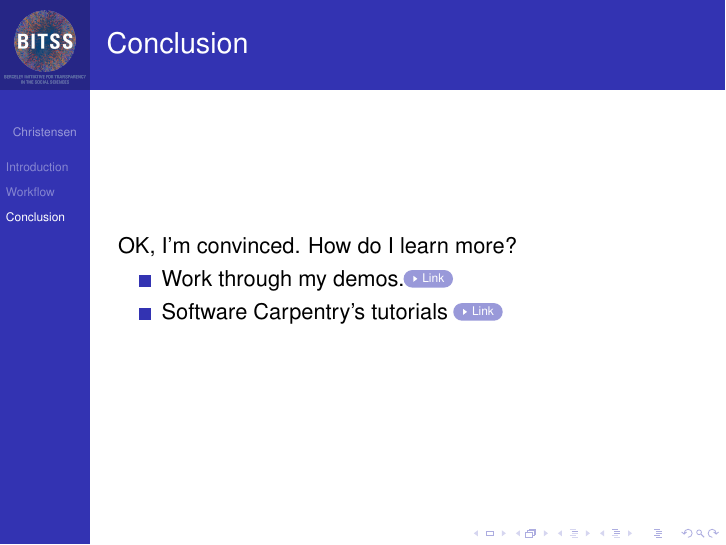
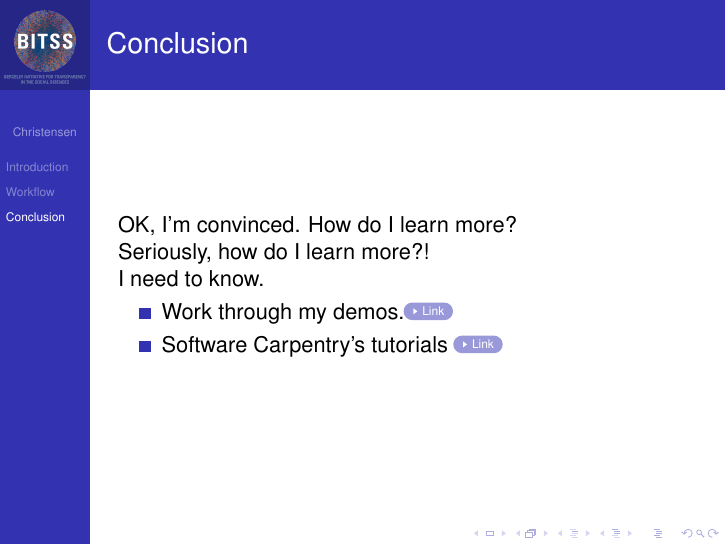
Before and after one commit to BITSS/RT2Berkeley2017, LaTeX slides (1-Tools-Intro/Tools-Intro-Slides.tex): page 15 of 15. Compiled offline with pdfLaTeX.

Commit message:
Updated via the Open Science Framework

```diff
--- a/1-Tools-Intro/Tools-Intro-Slides.tex
+++ b/1-Tools-Intro/Tools-Intro-Slides.tex
@@ -253,6 +253,10 @@ Try them online:
 \begin{frame}{Conclusion}
 OK, I'm convinced. How do I learn more?
 
+Seriously, how do I learn more?!
+
+I need to know.
+
 \begin{itemize}[<.->]
 \item Work through my demos.\href{https://github.com/BITSS/UCMerced2017}{\beamergotobutton{Link}}
 \item Software Carpentry's tutorials \href{http://www.software-carpentry.org/lessons}{\beamergotobutton{Link}}
```
